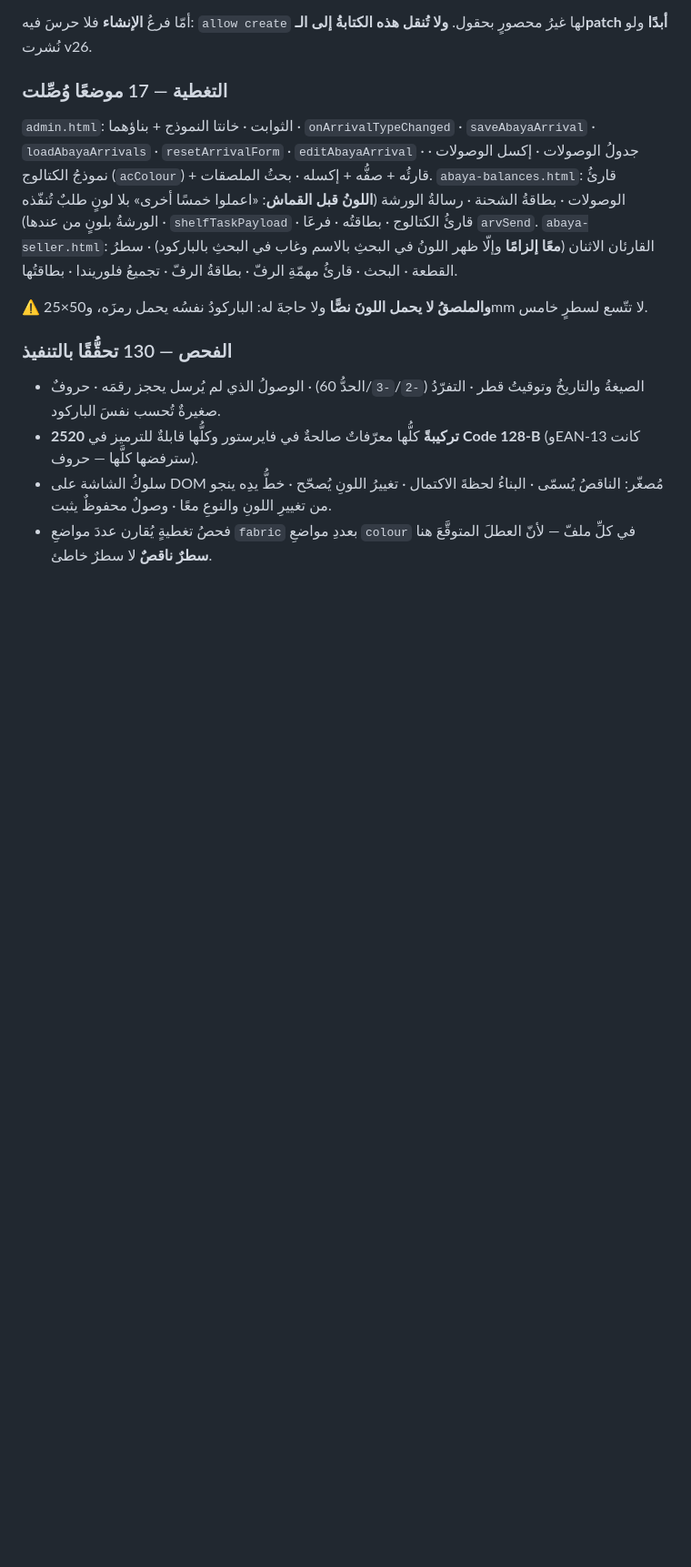
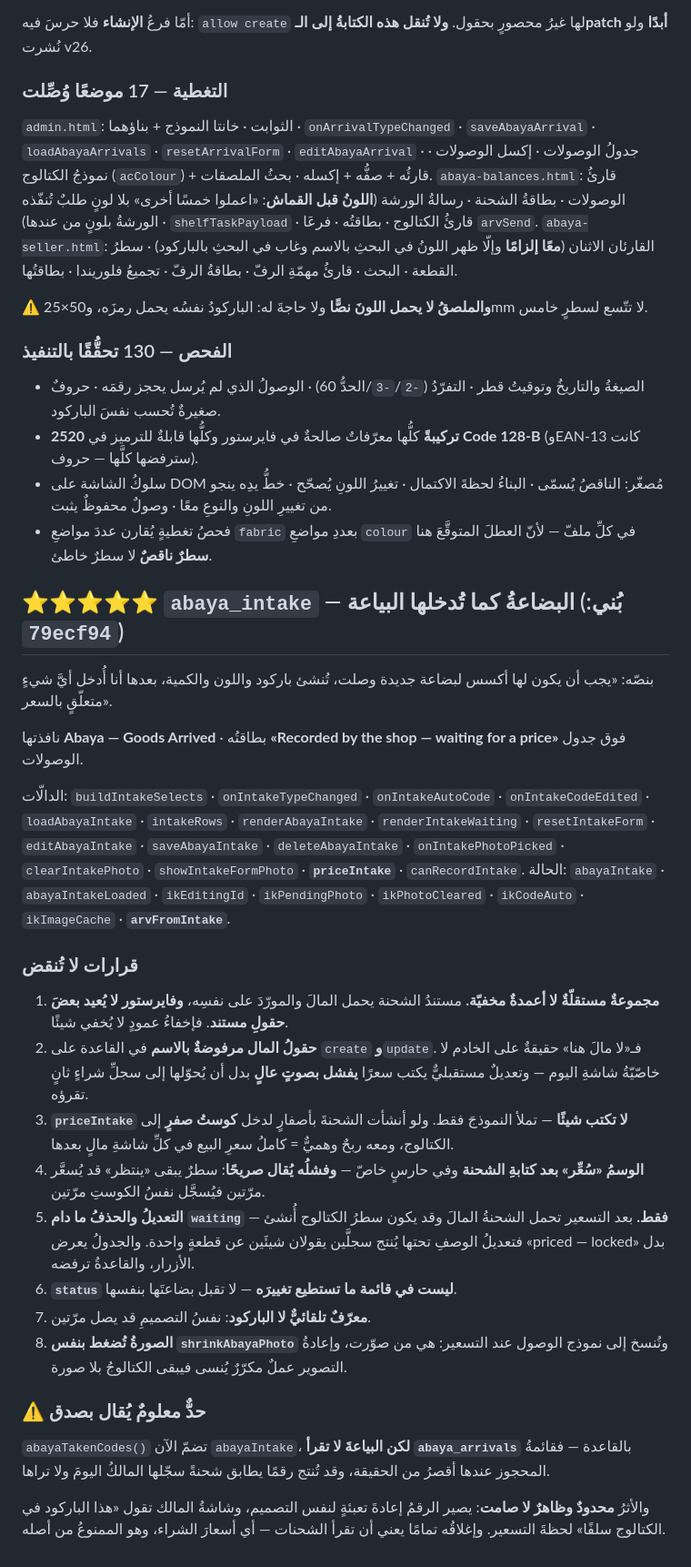
Before and after one commit to tihou74/attendnce-, a Markdown page: .kiro/steering/abaya-arrivals.md, the part around the change. Shown at 91% size. Rendered like a GitHub page; blank space fills up the shorter version.

Commit message:
Memory: abaya_intake — how goods get recorded by someone who may not see their cost
The ten decisions behind it, and the one honest limit: her 'taken barcode' list
is shorter than the truth because she cannot read the shipments, so she may
generate a code the owner used today. Documented rather than hidden, because the
effect is visible (it becomes a restock and his screen says so) and closing it
would mean letting her read purchase prices — the thing being prevented.

Also: rules are v29, marker abaya_intake, and step two is struck off.

```diff
--- a/.kiro/steering/abaya-arrivals.md
+++ b/.kiro/steering/abaya-arrivals.md
@@ -551,3 +551,49 @@ AB-031026-BLK-LIN
   اللونِ يُصحّح · خطُّ يدِه ينجو من تغييرِ اللونِ والنوعِ معًا · وصولٌ محفوظٌ يثبت.
 - فحصُ تغطيةٍ يُقارن عددَ مواضعِ `fabric` بعددِ مواضعِ `colour` في كلِّ ملفّ —
   لأنّ العطلَ المتوقَّعَ هنا **سطرٌ ناقصٌ** لا سطرٌ خاطئ.
+
+## ⭐⭐⭐⭐⭐ `abaya_intake` — البضاعةُ كما تُدخلها البياعة (**بُني**: `79ecf94`)
+
+بنصّه: «يجب أن يكون لها أكسس لبضاعة جديدة وصلت، تُنشئ باركود واللون والكمية، بعدها
+أنا أُدخل أيَّ شيءٍ متعلّقٍ بالسعر».
+
+نافذتها **Abaya — Goods Arrived** · بطاقتُه **«Recorded by the shop — waiting for
+a price»** فوق جدول الوصولات.
+
+الدالّات: `buildIntakeSelects` · `onIntakeTypeChanged` · `onIntakeAutoCode` ·
+`onIntakeCodeEdited` · `loadAbayaIntake` · `intakeRows` · `renderAbayaIntake` ·
+`renderIntakeWaiting` · `resetIntakeForm` · `editAbayaIntake` · `saveAbayaIntake` ·
+`deleteAbayaIntake` · `onIntakePhotoPicked` · `clearIntakePhoto` ·
+`showIntakeFormPhoto` · **`priceIntake`** · `canRecordIntake`.
+الحالة: `abayaIntake` · `abayaIntakeLoaded` · `ikEditingId` · `ikPendingPhoto` ·
+`ikPhotoCleared` · `ikCodeAuto` · `ikImageCache` · **`arvFromIntake`**.
+
+### قرارات لا تُنقض
+
+1. **مجموعةٌ مستقلّةٌ لا أعمدةٌ مخفيّة.** مستندُ الشحنة يحمل المالَ والمورّدَ على
+   نفسِه، **وفايرستور لا يُعيد بعضَ حقولِ مستند**. فإخفاءُ عمودٍ لا يُخفي شيئًا.
+2. **حقولُ المال مرفوضةٌ بالاسم** في القاعدة على `create` **و**`update`. فـ«لا مالَ
+   هنا» حقيقةٌ على الخادم لا خاصّيّةُ شاشةِ اليوم — وتعديلٌ مستقبليٌّ يكتب سعرًا
+   **يفشل بصوتٍ عالٍ** بدل أن يُحوّلها إلى سجلِّ شراءٍ ثانٍ تقرؤه.
+3. **`priceIntake` لا تكتب شيئًا** — تملأ النموذجَ فقط. ولو أنشأت الشحنةَ بأصفارٍ
+   لدخل **كوستُ صفرٍ** إلى الكتالوج، ومعه ربحٌ وهميٌّ = كاملُ سعرِ البيع في كلِّ
+   شاشةِ مالٍ بعدها.
+4. **الوسمُ «سُعِّر» بعد كتابةِ الشحنة** وفي حارسٍ خاصّ — **وفشلُه يُقال صريحًا**:
+   سطرٌ يبقى «ينتظر» قد يُسعَّر مرّتين فيُسجَّل نفسُ الكوستِ مرّتين.
+5. **التعديلُ والحذفُ ما دام `waiting` فقط.** بعد التسعير تحمل الشحنةُ المالَ وقد
+   يكون سطرُ الكتالوج أُنشئ — فتعديلُ الوصفِ تحتها يُنتج سجلَّين يقولان شيئَين عن
+   قطعةٍ واحدة. والجدولُ يعرض «priced — locked» بدل الأزرار، والقاعدةُ ترفضه.
+6. **`status` ليست في قائمة ما تستطيع تغييرَه** — لا تقبل بضاعتَها بنفسها.
+7. **معرّفٌ تلقائيٌّ لا الباركود**: نفسُ التصميمِ قد يصل مرّتين.
+8. **الصورةُ تُضغط بنفس `shrinkAbayaPhoto`** وتُنسخ إلى نموذج الوصول عند التسعير:
+   هي من صوّرت، وإعادةُ التصوير عملٌ مكرّرٌ يُنسى فيبقى الكتالوجُ بلا صورة.
+
+### ⚠️ حدٌّ معلومٌ يُقال بصدق
+
+`abayaTakenCodes()` تضمّ الآن `abayaIntake`، **لكن البياعةَ لا تقرأ
+`abaya_arrivals`** بالقاعدة — فقائمةُ المحجوز عندها أقصرُ من الحقيقة، وقد تُنتج
+رقمًا يطابق شحنةً سجّلها المالكُ اليومَ ولا تراها.
+
+والأثرُ **محدودٌ وظاهرٌ لا صامت**: يصير الرقمُ إعادةَ تعبئةٍ لنفس التصميم، وشاشةُ
+المالك تقول «هذا الباركود في الكتالوج سلفًا» لحظةَ التسعير. وإغلاقُه تمامًا يعني
+أن تقرأ الشحنات — أي أسعارَ الشراء، وهو الممنوعُ من أصله.
```
Also changed, not shown: .kiro/steering/open-issues.md (+6 -13 lines).
